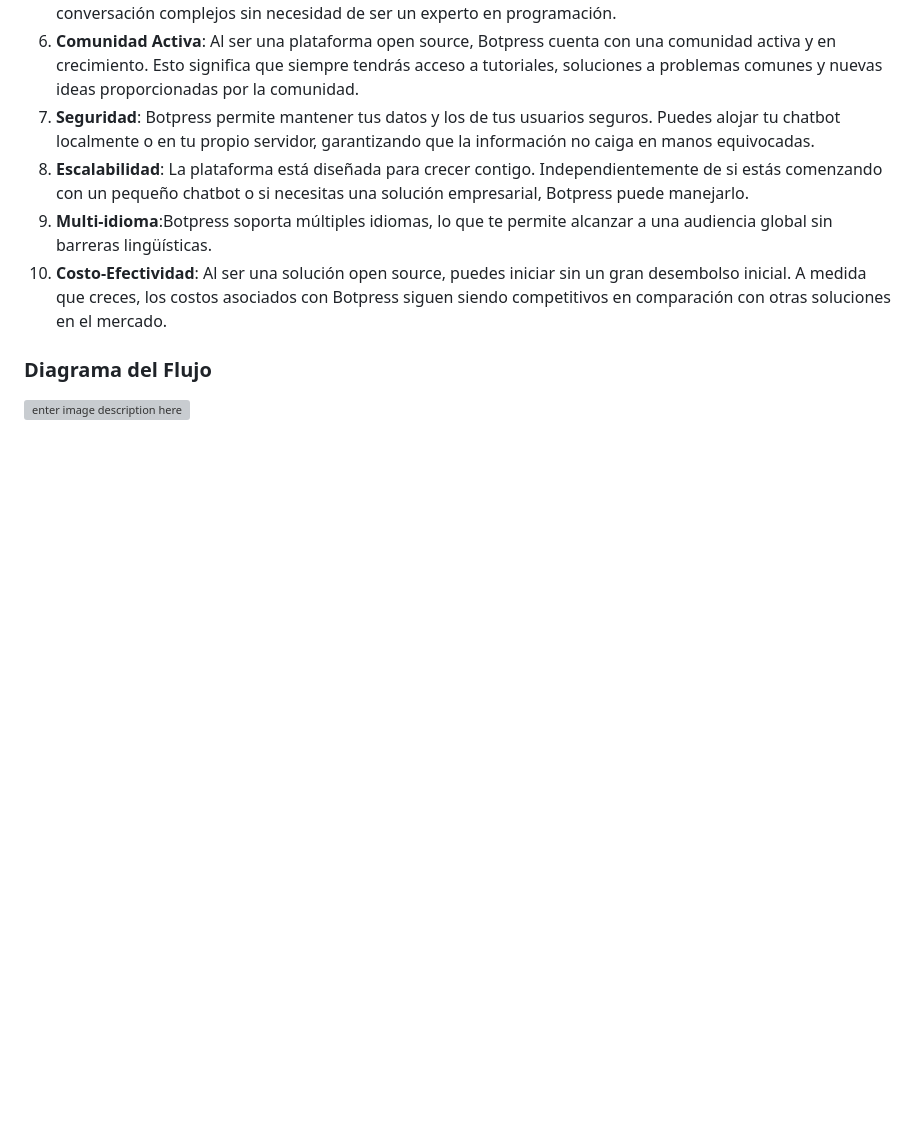
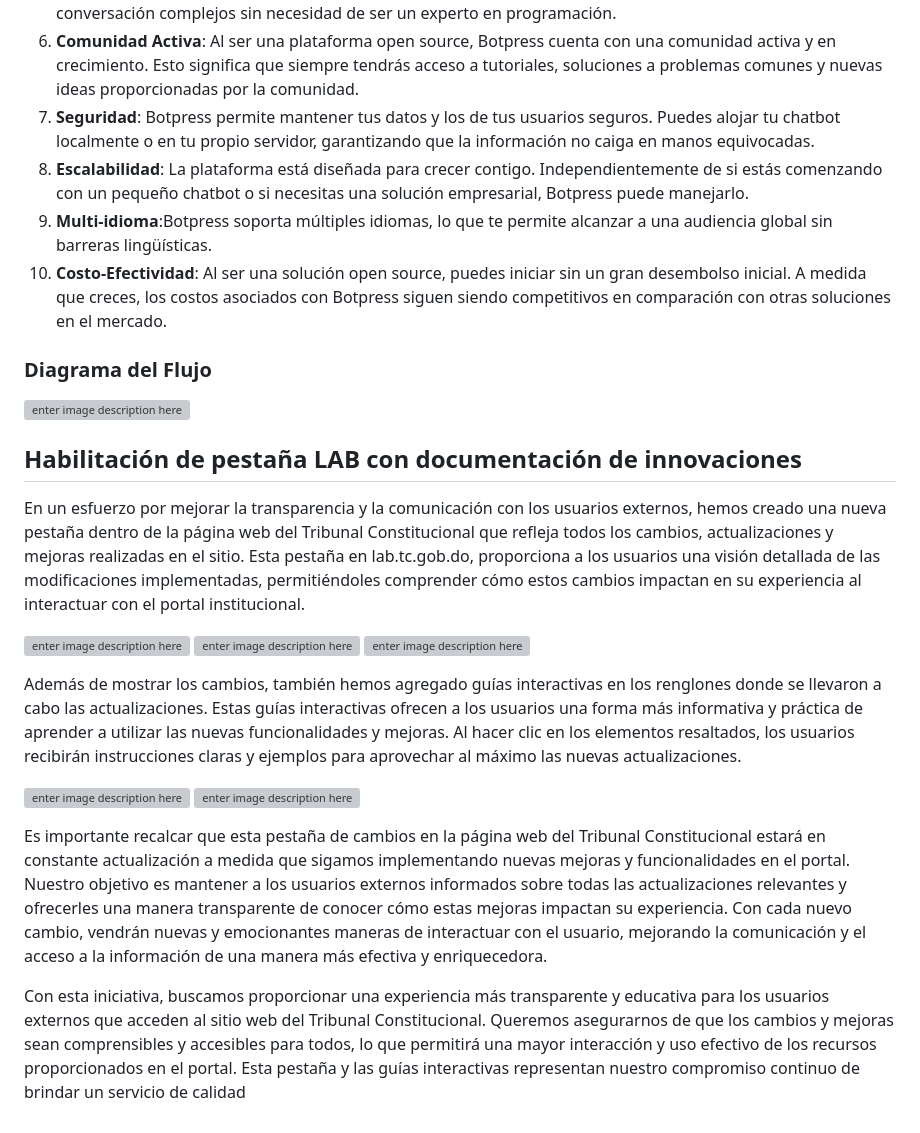
Before and after one commit to Social-Glass/TCRD-v2, a Markdown page: README.MD, the part around the change. GitHub-like rendering; blank space fills up the shorter version; grey boxes are pictures that could not be loaded.

```diff
--- a/README.MD
+++ b/README.MD
@@ -140,3 +140,23 @@ Luego de realizar un proceso de entrenamiento, El chatbot es capaz de responder
 ### Diagrama del Flujo
 
 ![enter image description here](https://res.cloudinary.com/djgjgies2/image/upload/v1698729056/Screenshot_2023-10-31_at_1.10.30_AM_hty4po.png)
+
+
+## Habilitación de pestaña LAB con documentación de innovaciones
+
+En un esfuerzo por mejorar la transparencia y la comunicación con los usuarios externos, hemos creado una nueva pestaña dentro de la página web del Tribunal Constitucional que refleja todos los cambios, actualizaciones y mejoras realizadas en el sitio. Esta pestaña en lab.tc.gob.do, proporciona a los usuarios una visión detallada de las modificaciones implementadas, permitiéndoles comprender cómo estos cambios impactan en su experiencia al interactuar con el portal institucional.
+
+![enter image description here](https://res.cloudinary.com/dn2gw6mfr/image/upload/v1736268878/mxjagyqs4frweirb4lt5.png)
+![enter image description here](https://res.cloudinary.com/dn2gw6mfr/image/upload/v1736268878/hcyl3sgt5bafjsiqpq3v.png)
+![enter image description here](https://res.cloudinary.com/dn2gw6mfr/image/upload/v1736268878/gde5vhqdvhq95dcltfez.png)
+
+
+Además de mostrar los cambios, también hemos agregado guías interactivas en los renglones donde se llevaron a cabo las actualizaciones. Estas guías interactivas ofrecen a los usuarios una forma más informativa y práctica de aprender a utilizar las nuevas funcionalidades y mejoras. Al hacer clic en los elementos resaltados, los usuarios recibirán instrucciones claras y ejemplos para aprovechar al máximo las nuevas actualizaciones.
+
+![enter image description here](https://res.cloudinary.com/dn2gw6mfr/image/upload/v1736269024/nytbfhsqpqqgowwor6w5.png)
+![enter image description here](https://res.cloudinary.com/dn2gw6mfr/image/upload/v1736269023/w1b4lfrj8rsmrsbpeadl.png)
+
+
+Es importante recalcar que esta pestaña de cambios en la página web del Tribunal Constitucional estará en constante actualización a medida que sigamos implementando nuevas mejoras y funcionalidades en el portal. Nuestro objetivo es mantener a los usuarios externos informados sobre todas las actualizaciones relevantes y ofrecerles una manera transparente de conocer cómo estas mejoras impactan su experiencia. Con cada nuevo cambio, vendrán nuevas y emocionantes maneras de interactuar con el usuario, mejorando la comunicación y el acceso a la información de una manera más efectiva y enriquecedora.
+
+Con esta iniciativa, buscamos proporcionar una experiencia más transparente y educativa para los usuarios externos que acceden al sitio web del Tribunal Constitucional. Queremos asegurarnos de que los cambios y mejoras sean comprensibles y accesibles para todos, lo que permitirá una mayor interacción y uso efectivo de los recursos proporcionados en el portal. Esta pestaña y las guías interactivas representan nuestro compromiso continuo de brindar un servicio de calidad
```
